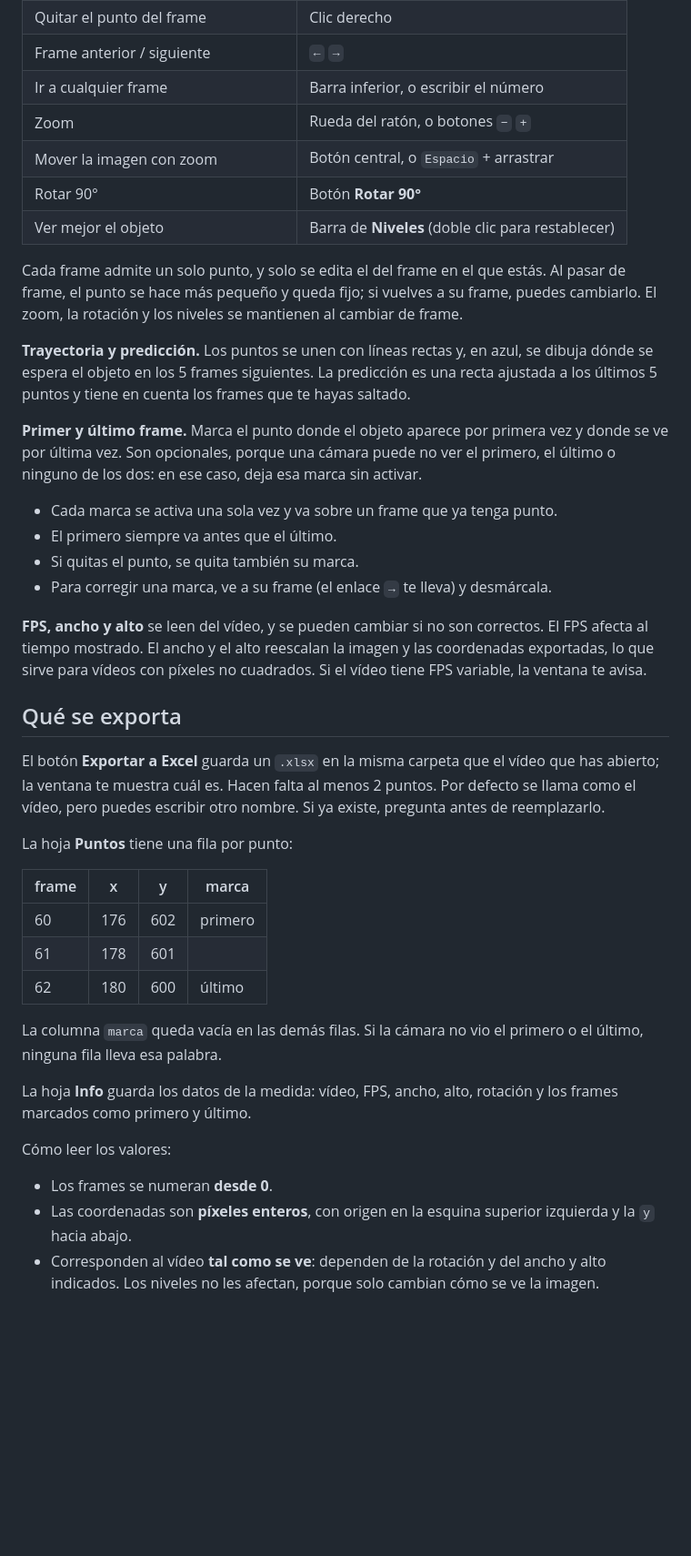
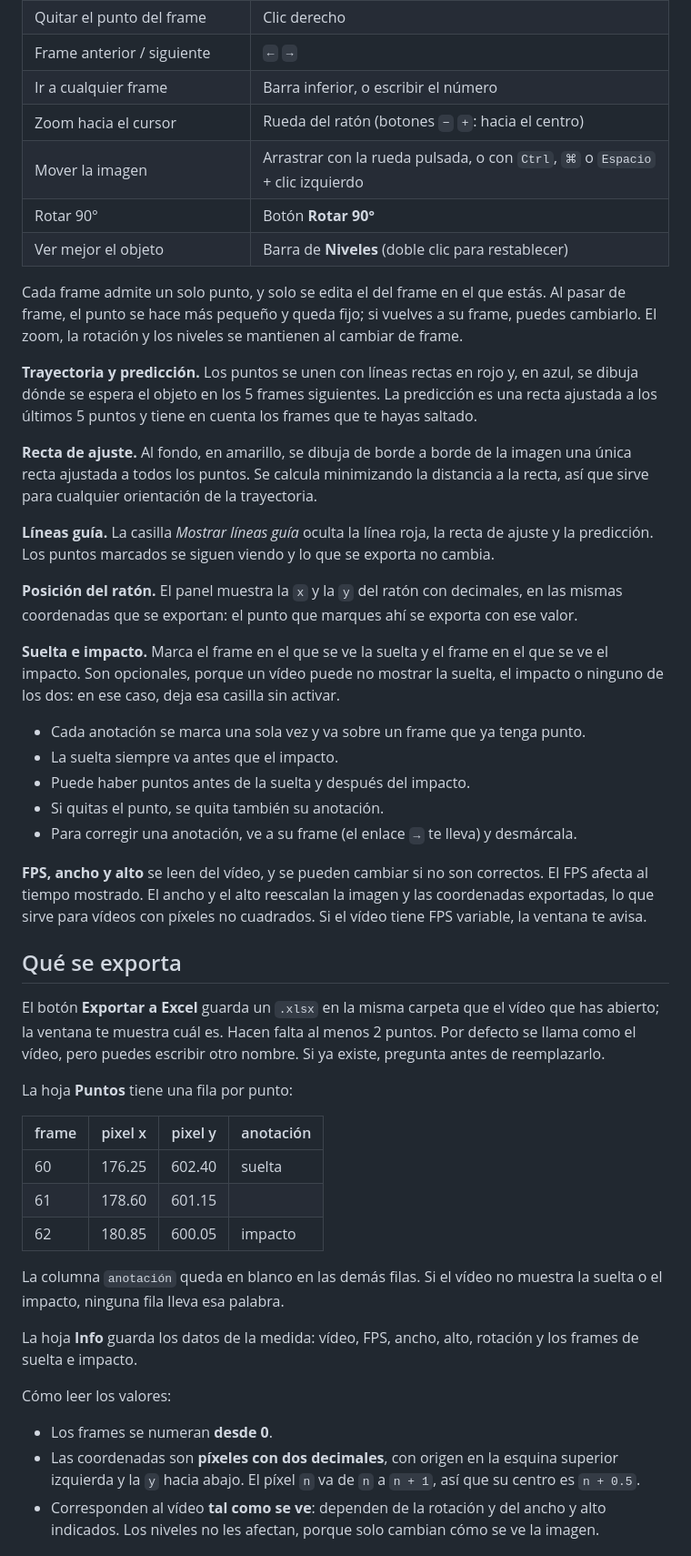
Before and after one commit to AstroEloy/ballistiq, a Markdown page: README.md, the part around the change. Shown at 91% size. Rendered like a GitHub page; blank space fills up the shorter version.

```diff
--- a/README.md
+++ b/README.md
@@ -44,8 +44,8 @@ ballistiq disparo.mp4  # abre ese vídeo
 | Quitar el punto del frame | Clic derecho |
 | Frame anterior / siguiente | `←` `→` |
 | Ir a cualquier frame | Barra inferior, o escribir el número |
-| Zoom | Rueda del ratón, o botones `−` `+` |
-| Mover la imagen con zoom | Botón central, o `Espacio` + arrastrar |
+| Zoom hacia el cursor | Rueda del ratón (botones `−` `+`: hacia el centro) |
+| Mover la imagen | Arrastrar con la rueda pulsada, o con `Ctrl`, `⌘` o `Espacio` + clic izquierdo |
 | Rotar 90° | Botón **Rotar 90°** |
 | Ver mejor el objeto | Barra de **Niveles** (doble clic para restablecer) |
 
@@ -53,18 +53,29 @@ Cada frame admite un solo punto, y solo se edita el del frame en el que estás.
 pasar de frame, el punto se hace más pequeño y queda fijo; si vuelves a su frame,
 puedes cambiarlo. El zoom, la rotación y los niveles se mantienen al cambiar de frame.
 
-**Trayectoria y predicción.** Los puntos se unen con líneas rectas y, en azul, se
+**Trayectoria y predicción.** Los puntos se unen con líneas rectas en rojo y, en azul, se
 dibuja dónde se espera el objeto en los 5 frames siguientes. La predicción es una recta
 ajustada a los últimos 5 puntos y tiene en cuenta los frames que te hayas saltado.
 
-**Primer y último frame.** Marca el punto donde el objeto aparece por primera vez y
-donde se ve por última vez. Son opcionales, porque una cámara puede no ver el primero,
-el último o ninguno de los dos: en ese caso, deja esa marca sin activar.
+**Recta de ajuste.** Al fondo, en amarillo, se dibuja de borde a borde de la imagen una
+única recta ajustada a todos los puntos. Se calcula minimizando la distancia a la recta,
+así que sirve para cualquier orientación de la trayectoria.
 
-- Cada marca se activa una sola vez y va sobre un frame que ya tenga punto.
-- El primero siempre va antes que el último.
-- Si quitas el punto, se quita también su marca.
-- Para corregir una marca, ve a su frame (el enlace `→` te lleva) y desmárcala.
+**Líneas guía.** La casilla *Mostrar líneas guía* oculta la línea roja, la recta de ajuste
+y la predicción. Los puntos marcados se siguen viendo y lo que se exporta no cambia.
+
+**Posición del ratón.** El panel muestra la `x` y la `y` del ratón con decimales, en las
+mismas coordenadas que se exportan: el punto que marques ahí se exporta con ese valor.
+
+**Suelta e impacto.** Marca el frame en el que se ve la suelta y el frame en el que se ve
+el impacto. Son opcionales, porque un vídeo puede no mostrar la suelta, el impacto o
+ninguno de los dos: en ese caso, deja esa casilla sin activar.
+
+- Cada anotación se marca una sola vez y va sobre un frame que ya tenga punto.
+- La suelta siempre va antes que el impacto.
+- Puede haber puntos antes de la suelta y después del impacto.
+- Si quitas el punto, se quita también su anotación.
+- Para corregir una anotación, ve a su frame (el enlace `→` te lleva) y desmárcala.
 
 **FPS, ancho y alto** se leen del vídeo, y se pueden cambiar si no son correctos. El
 FPS afecta al tiempo mostrado. El ancho y el alto reescalan la imagen y las coordenadas
@@ -80,23 +91,24 @@ de reemplazarlo.
 
 La hoja **Puntos** tiene una fila por punto:
 
-| frame | x | y | marca |
+| frame | pixel x | pixel y | anotación |
 | --- | --- | --- | --- |
-| 60 | 176 | 602 | primero |
-| 61 | 178 | 601 | |
-| 62 | 180 | 600 | último |
+| 60 | 176.25 | 602.40 | suelta |
+| 61 | 178.60 | 601.15 | |
+| 62 | 180.85 | 600.05 | impacto |
 
-La columna `marca` queda vacía en las demás filas. Si la cámara no vio el primero o el
-último, ninguna fila lleva esa palabra.
+La columna `anotación` queda en blanco en las demás filas. Si el vídeo no muestra la
+suelta o el impacto, ninguna fila lleva esa palabra.
 
 La hoja **Info** guarda los datos de la medida: vídeo, FPS, ancho, alto, rotación y los
-frames marcados como primero y último.
+frames de suelta e impacto.
 
 Cómo leer los valores:
 
 - Los frames se numeran **desde 0**.
-- Las coordenadas son **píxeles enteros**, con origen en la esquina superior izquierda
-  y la `y` hacia abajo.
+- Las coordenadas son **píxeles con dos decimales**, con origen en la esquina superior
+  izquierda y la `y` hacia abajo. El píxel `n` va de `n` a `n + 1`, así que su centro es
+  `n + 0.5`.
 - Corresponden al vídeo **tal como se ve**: dependen de la rotación y del ancho y alto
   indicados. Los niveles no les afectan, porque solo cambian cómo se ve la imagen.
 
```
Also changed, not shown: docs/screenshot.png, 3 other files.
